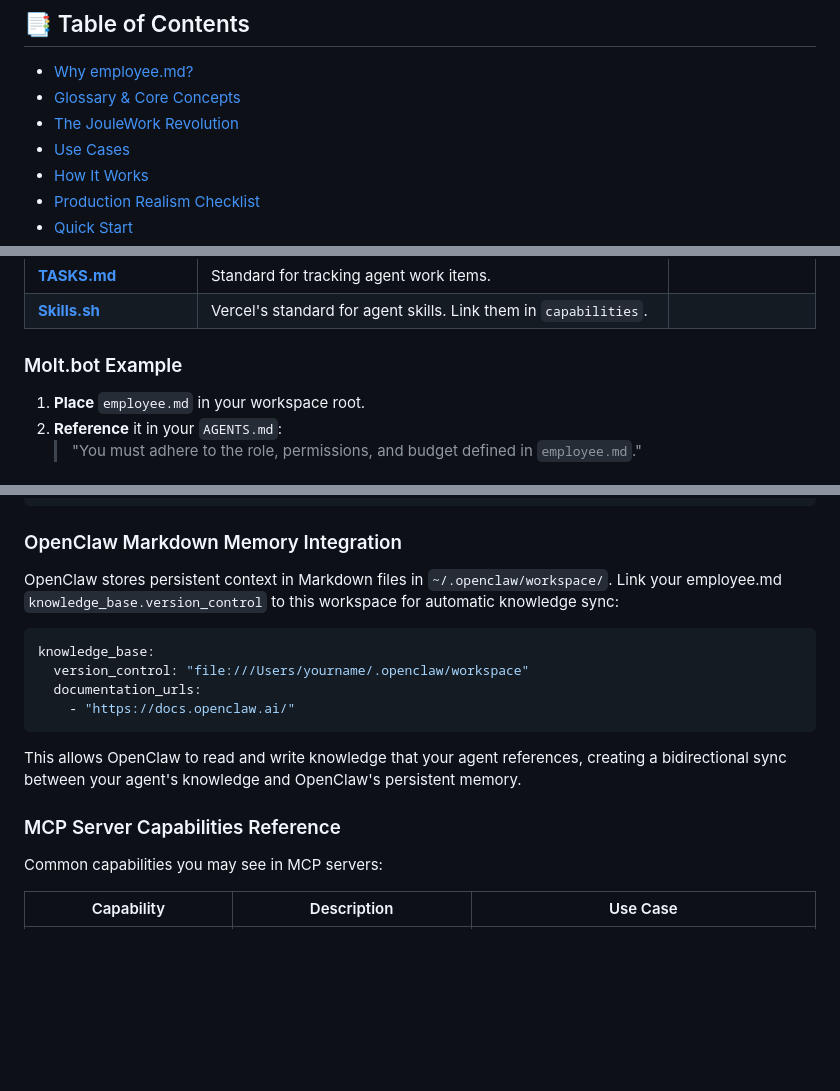
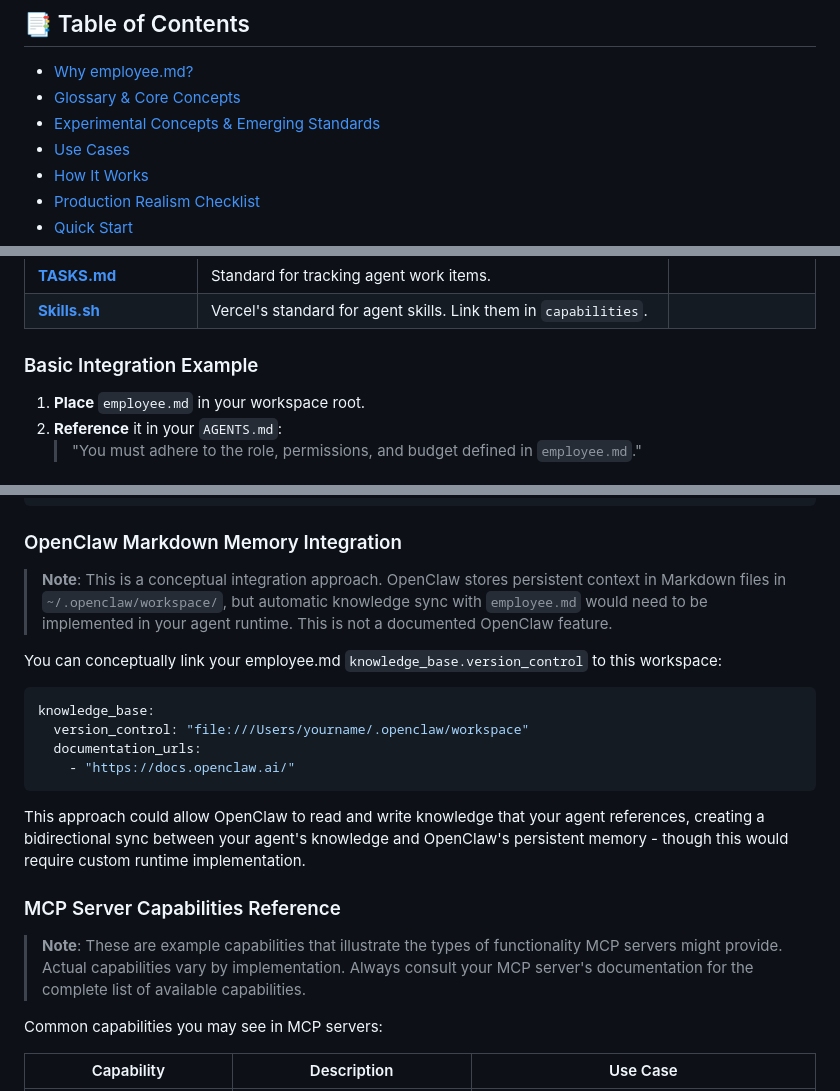
Before and after one commit to NosytLabs/employee-md, a Markdown page: README.md, 3 parts joined by grey strips. Drawn GitHub-style; blank space fills up the shorter version.

Commit message:
docs: second pass - fix TOC, mark experimental features, add disclaimers, remove speculative content

````diff
--- a/README.md
+++ b/README.md
@@ -27,7 +27,7 @@
 
 - [Why employee.md?](#-why-employeemd)
 - [Glossary & Core Concepts](#-glossary--core-concepts)
-- [The JouleWork Revolution](#-the-joulework-revolution--zero-human-company-zhc)
+- [Experimental Concepts & Emerging Standards](#-experimental-concepts--emerging-standards)
 - [Use Cases](#-use-cases)
 - [How It Works](#️-how-it-works)
 - [Production Realism Checklist](#-production-realism-checklist)
@@ -308,7 +308,7 @@ Your personality is defined by: https://gist.github.com/... (Soul).
 | **[TASKS.md](https://github.com/snarktank/ai-dev-tasks)** | Standard for tracking agent work items. |
 | **[Skills.sh](https://skills.sh)** | Vercel's standard for agent skills. Link them in `capabilities`. |
 
-### Molt.bot Example
+### Basic Integration Example
 
 1.  **Place** `employee.md` in your workspace root.
 2.  **Reference** it in your `AGENTS.md`:
@@ -475,7 +477,9 @@ integration:
 
 ### OpenClaw Markdown Memory Integration
 
-OpenClaw stores persistent context in Markdown files in `~/.openclaw/workspace/`. Link your employee.md `knowledge_base.version_control` to this workspace for automatic knowledge sync:
+> **Note**: This is a conceptual integration approach. OpenClaw stores persistent context in Markdown files in `~/.openclaw/workspace/`, but automatic knowledge sync with `employee.md` would need to be implemented in your agent runtime. This is not a documented OpenClaw feature.
+
+You can conceptually link your employee.md `knowledge_base.version_control` to this workspace:
 
 ```yaml
 knowledge_base:
@@ -484,9 +488,11 @@ knowledge_base:
     - "https://docs.openclaw.ai/"
 ```
 
-This allows OpenClaw to read and write knowledge that your agent references, creating a bidirectional sync between your agent's knowledge and OpenClaw's persistent memory.
+This approach could allow OpenClaw to read and write knowledge that your agent references, creating a bidirectional sync between your agent's knowledge and OpenClaw's persistent memory - though this would require custom runtime implementation.
 
 ### MCP Server Capabilities Reference
+
+> **Note**: These are example capabilities that illustrate the types of functionality MCP servers might provide. Actual capabilities vary by implementation. Always consult your MCP server's documentation for the complete list of available capabilities.
 
 Common capabilities you may see in MCP servers:
 
````
Also changed, not shown: other parts of README.md (+6 -4 lines).
